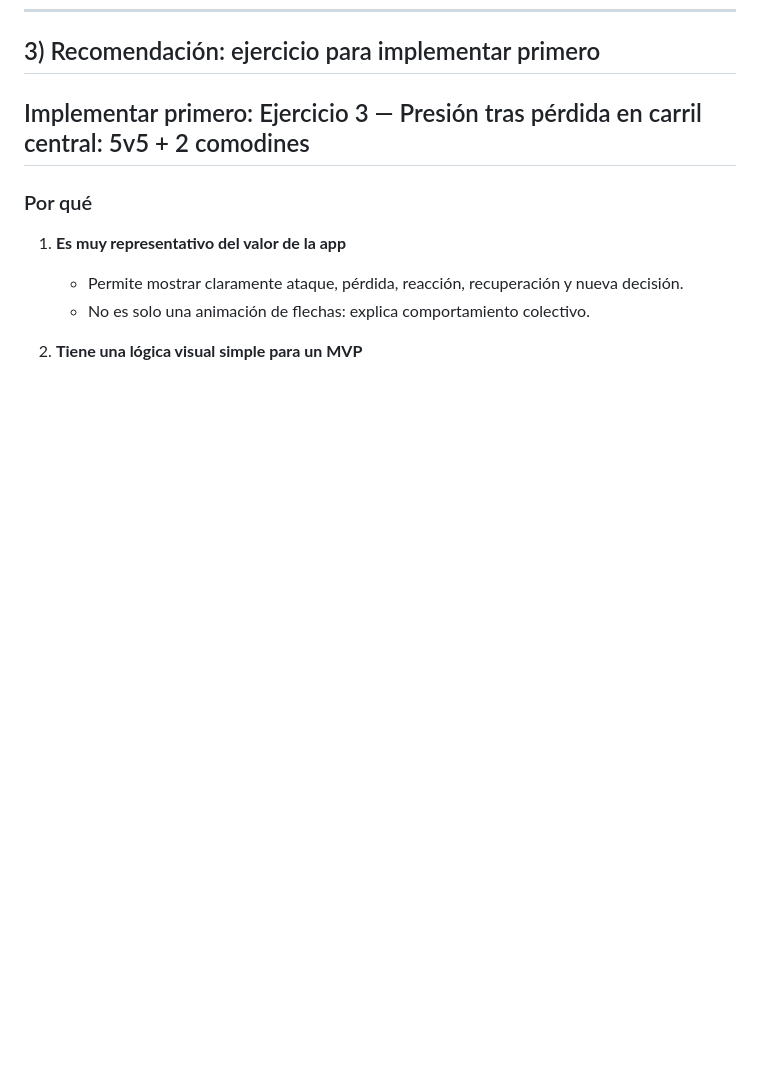
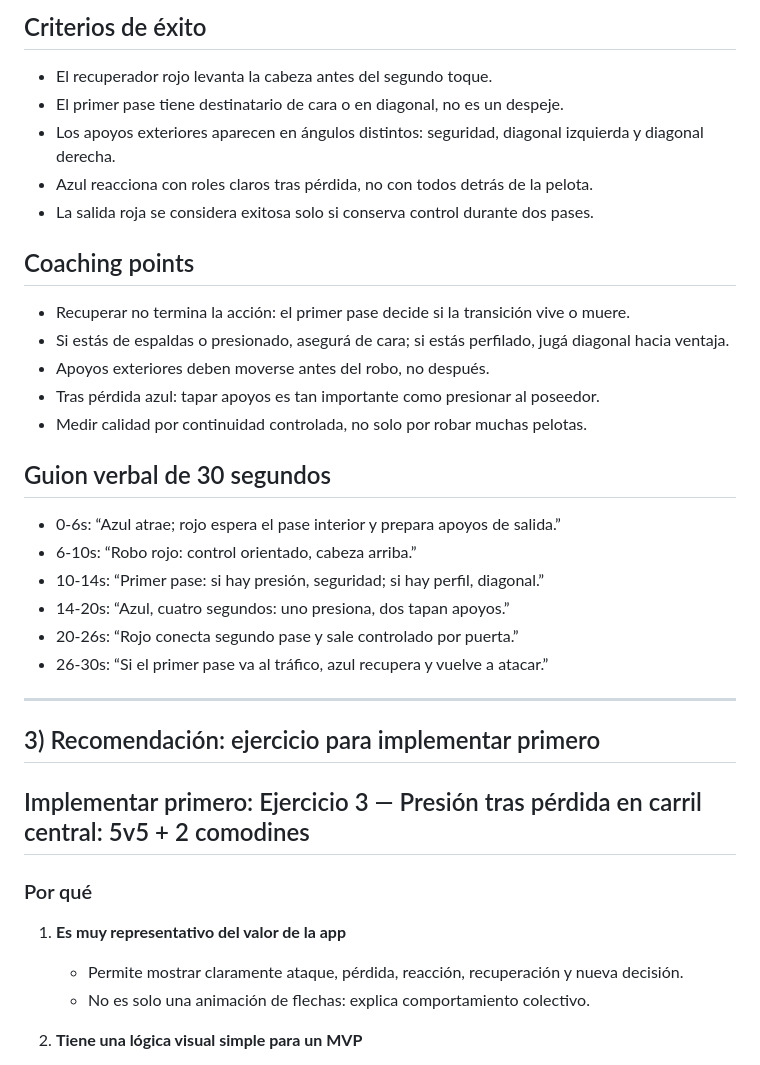
Before and after one commit to costasleandro-eng/f-tbol-DT-mvp, a Markdown page: subagent-exercise-designer.md, the part around one of its changes. GitHub-like rendering; blank space fills up the shorter version.

```diff
--- a/subagent-exercise-designer.md
+++ b/subagent-exercise-designer.md
@@ -582,3 +634,30 @@ Mejorar la transición ofensiva inmediata: decidir si atacar profundidad, fijar
+## Criterios de éxito
+
+- El recuperador rojo levanta la cabeza antes del segundo toque.
+- El primer pase tiene destinatario de cara o en diagonal, no es un despeje.
+- Los apoyos exteriores aparecen en ángulos distintos: seguridad, diagonal izquierda y diagonal derecha.
+- Azul reacciona con roles claros tras pérdida, no con todos detrás de la pelota.
+- La salida roja se considera exitosa solo si conserva control durante dos pases.
+
+## Coaching points
+
+- Recuperar no termina la acción: el primer pase decide si la transición vive o muere.
+- Si estás de espaldas o presionado, asegurá de cara; si estás perfilado, jugá diagonal hacia ventaja.
+- Apoyos exteriores deben moverse antes del robo, no después.
+- Tras pérdida azul: tapar apoyos es tan importante como presionar al poseedor.
+- Medir calidad por continuidad controlada, no solo por robar muchas pelotas.
+
+## Guion verbal de 30 segundos
+
+- 0-6s: “Azul atrae; rojo espera el pase interior y prepara apoyos de salida.”
+- 6-10s: “Robo rojo: control orientado, cabeza arriba.”
+- 10-14s: “Primer pase: si hay presión, seguridad; si hay perfil, diagonal.”
+- 14-20s: “Azul, cuatro segundos: uno presiona, dos tapan apoyos.”
+- 20-26s: “Rojo conecta segundo pase y sale controlado por puerta.”
+- 26-30s: “Si el primer pase va al tráfico, azul recupera y vuelve a atacar.”
+
+---
+
 ## 3) Recomendación: ejercicio para implementar primero
 
 ## Implementar primero: Ejercicio 3 — Presión tras pérdida en carril central: 5v5 + 2 comodines
```
Also changed, not shown: other parts of subagent-exercise-designer.md (+52 -0 lines), worker-log.md (+5 -0 lines).
